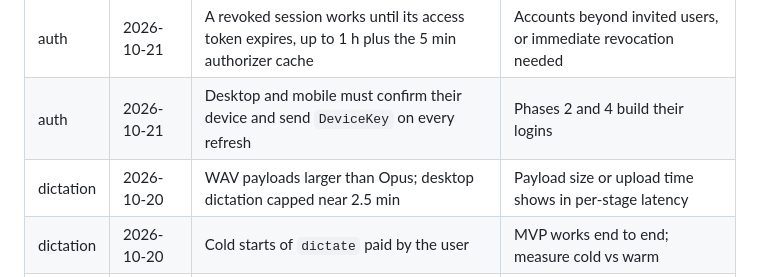
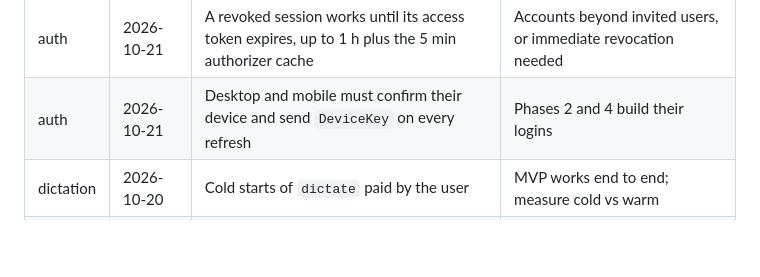
Before and after one commit to sebasfles/take-my-word, a Markdown page: docs/ARD.md, the part around the change. Drawn GitHub-style; blank space fills up the shorter version.

Commit message:
docs(dictation): resolve the 5 MB cap debt in the index

```diff
--- a/docs/ARD.md
+++ b/docs/ARD.md
@@ -59,7 +59,6 @@ Rebuilt by `write-ard` on every run, kept current by `document-task` on every ta
 | auth | 2026-10-20 | Three login forms to keep in step; PKCE joins them in phase 6 | Phase 6 starts |
 | auth | 2026-10-21 | A revoked session works until its access token expires, up to 1 h plus the 5 min authorizer cache | Accounts beyond invited users, or immediate revocation needed |
 | auth | 2026-10-21 | Desktop and mobile must confirm their device and send `DeviceKey` on every refresh | Phases 2 and 4 build their logins |
-| dictation | 2026-10-20 | WAV payloads larger than Opus; desktop dictation capped near 2.5 min | Payload size or upload time shows in per-stage latency |
 | dictation | 2026-10-20 | Cold starts of `dictate` paid by the user | MVP works end to end; measure cold vs warm |
 | dictation | 2026-10-21 | Audio part capped at 4 MiB: desktop WAV about 2 min, m4a about 8 | Desktop users hit the cap, or Opus joins |
 | dictation | 2026-10-21 | One daily cap for every user; the per-user override is not built | A task writes `USER`, or a user needs another cap |
```
Also changed, not shown: 1 other file.
